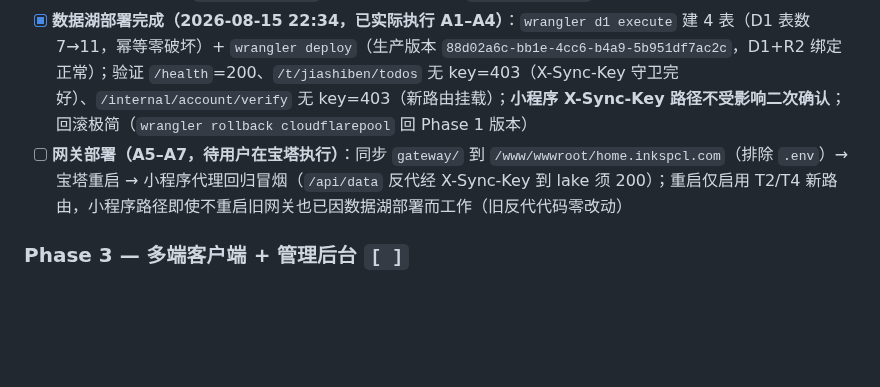
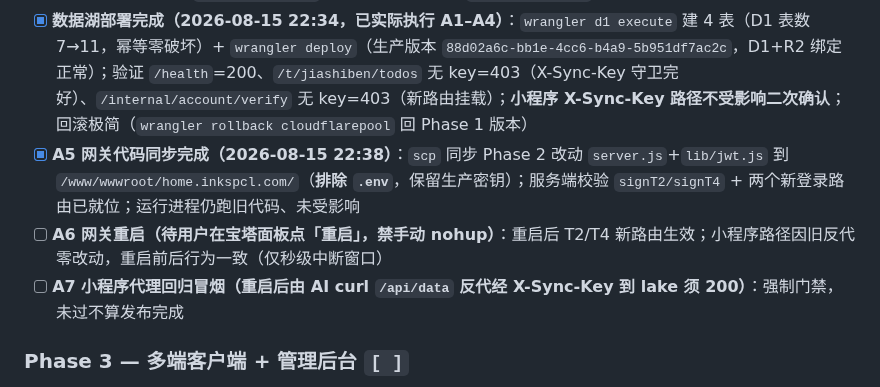
Before and after one commit to tojoevan/CloudFlarePool, a Markdown page: docs/03-待办.md, the part around the change. GitHub-like rendering; blank space fills up the shorter version.

```diff
--- a/docs/03-待办.md
+++ b/docs/03-待办.md
@@ -77,7 +77,9 @@
 - [x] 账号验证归属数据湖：`users`/`admin_accounts` + 密码不离 lake，网关经 X-Sync-Key 转发验身份后签 T2/T4（`src/routes/account.js`）
 - [x] 密钥已注入（B1）：`JWT_PRIVATE_KEY`（网关）签 T2/T4、`JWT_PUBLIC_KEYS`（数据湖）验签，无需再动
 - [x] **数据湖部署完成（2026-08-15 22:34，已实际执行 A1–A4）**：`wrangler d1 execute` 建 4 表（D1 表数 7→11，幂等零破坏）+ `wrangler deploy`（生产版本 `88d02a6c-bb1e-4cc6-b4a9-5b951df7ac2c`，D1+R2 绑定正常）；验证 `/health`=200、`/t/jiashiben/todos` 无 key=403（X-Sync-Key 守卫完好）、`/internal/account/verify` 无 key=403（新路由挂载）；**小程序 X-Sync-Key 路径不受影响二次确认**；回滚极简（`wrangler rollback cloudflarepool` 回 Phase 1 版本）
-- [ ] **网关部署（A5–A7，待用户在宝塔执行）**：同步 `gateway/` 到 `/www/wwwroot/home.inkspcl.com`（排除 `.env`）→ 宝塔重启 → 小程序代理回归冒烟（`/api/data` 反代经 X-Sync-Key 到 lake 须 200）；重启仅启用 T2/T4 新路由，小程序路径即使不重启旧网关也已因数据湖部署而工作（旧反代代码零改动）
+- [x] **A5 网关代码同步完成（2026-08-15 22:38）**：`scp` 同步 Phase 2 改动 `server.js`+`lib/jwt.js` 到 `/www/wwwroot/home.inkspcl.com/`（**排除 `.env`**，保留生产密钥）；服务端校验 `signT2/signT4` + 两个新登录路由已就位；运行进程仍跑旧代码、未受影响
+- [ ] **A6 网关重启（待用户在宝塔面板点「重启」，禁手动 nohup）**：重启后 T2/T4 新路由生效；小程序路径因旧反代零改动，重启前后行为一致（仅秒级中断窗口）
+- [ ] **A7 小程序代理回归冒烟（重启后由 AI curl `/api/data` 反代经 X-Sync-Key 到 lake 须 200）**：强制门禁，未过不算发布完成
 
 ### Phase 3 — 多端客户端 + 管理后台 `[ ]`
 - [ ] Web SPA 接入（T2）
```
Also changed, not shown: docs/06-变更日志.md (+1 -0 lines).
